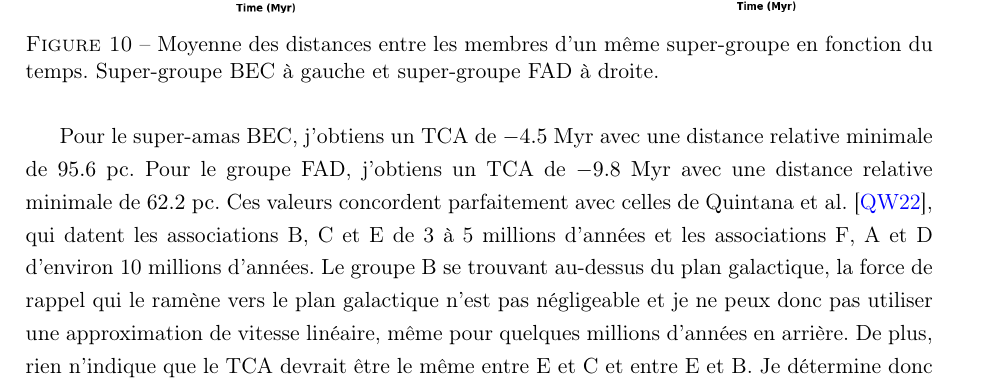
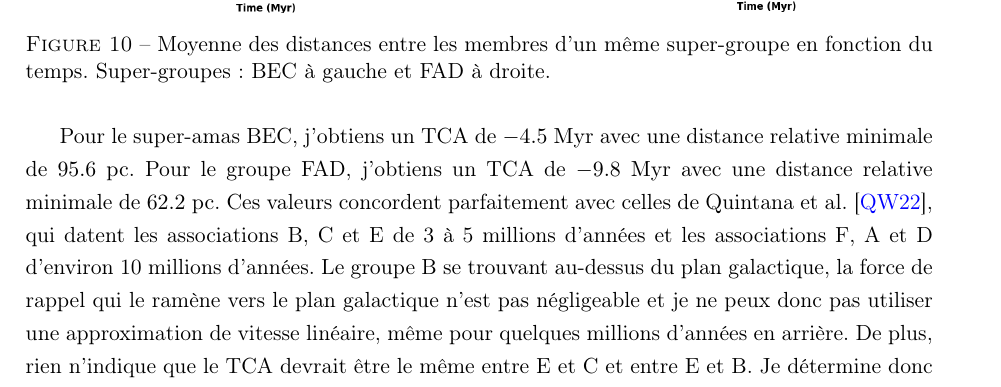
Before and after one commit to KyuriTaima/CygnusDynamics, a LaTeX paper (Rapport/Rapport de stage.tex): part of page 14 of 30, cut so that both start at the same text. Compiled offline with pdfLaTeX.

Commit message:
Overleaf Connect auto-sync [2026-06-14 18:47:53]

```diff
--- a/Rapport/Rapport de stage.tex
+++ b/Rapport/Rapport de stage.tex
@@ -375,7 +375,7 @@
 			\centering
 			\includegraphics[height=5.5cm]{traceback_TCA_FAD.png}
 		\end{minipage}
-		\caption{Moyenne des distances entre les membres d'un même super-groupe en fonction du temps. Super-groupe BEC à gauche et super-groupe FAD à droite.}
+		\caption{Moyenne des distances entre les membres d'un même super-groupe en fonction du temps. Super-groupes: BEC à gauche et FAD à droite.}
 		\label{fig:traceback_TCA}
 	\end{figure}
 
```
